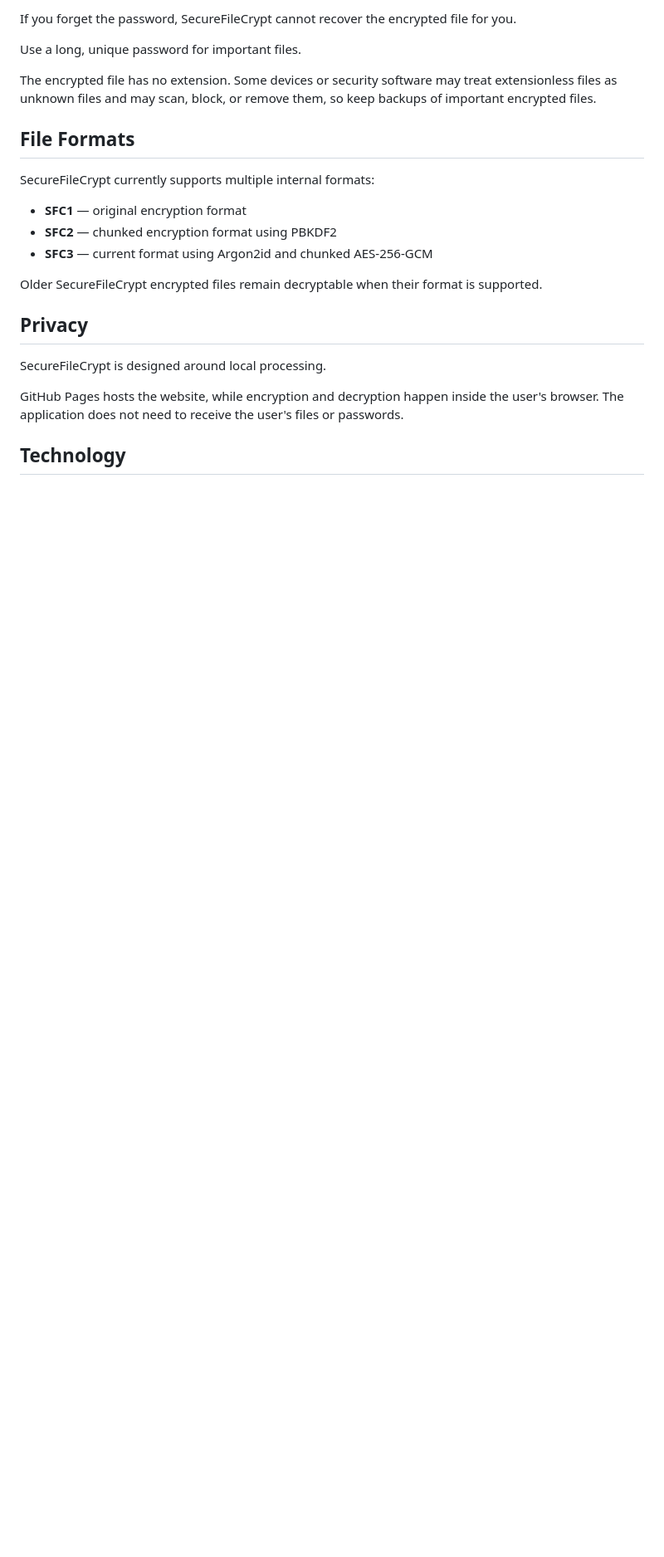
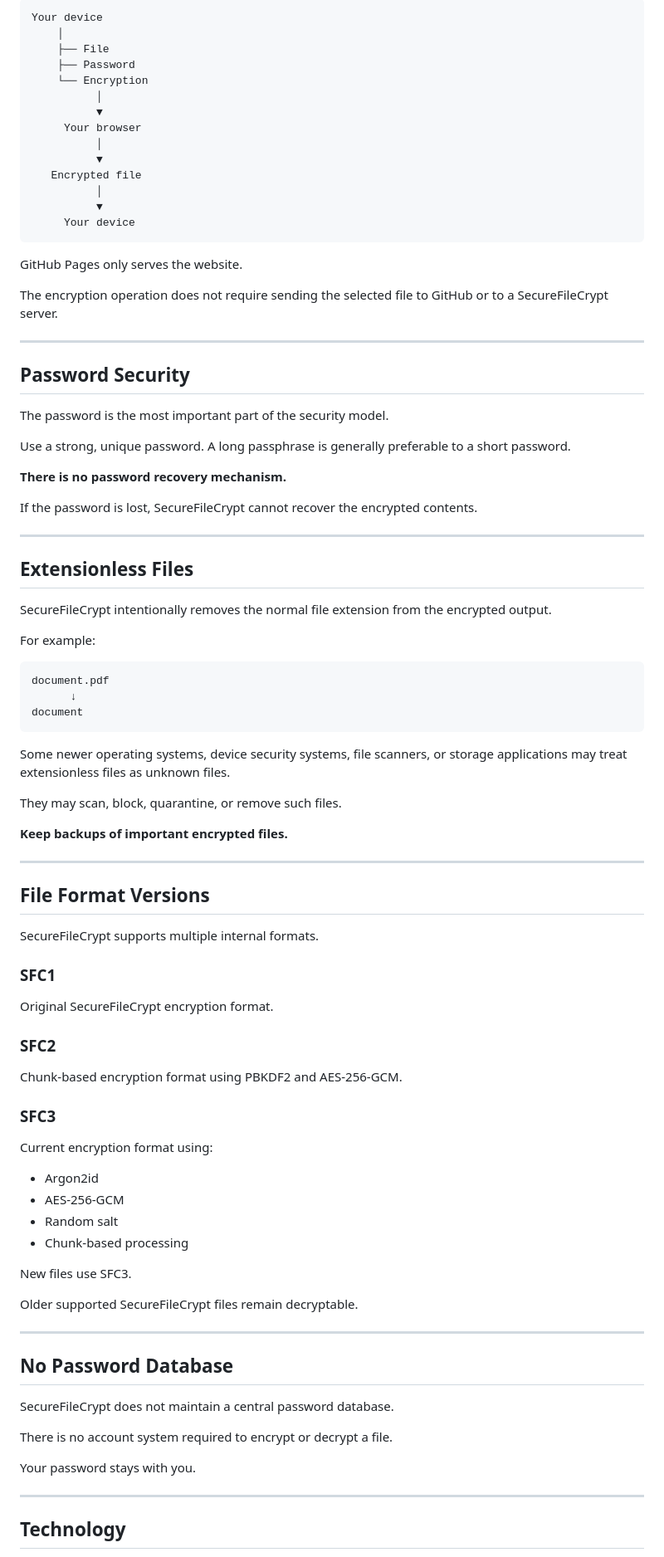
Before and after one commit to zehdso/SecureFileCrypt, a Markdown page: README.md, the part around one of its changes. Shown at 83% size. Drawn GitHub-style; blank space fills up the shorter version.

````diff
--- a/README.md
+++ b/README.md
@@ -60,24 +175,94 @@ SecureFileCrypt does not store the user's password.
 
-If you forget the password, SecureFileCrypt cannot recover the encrypted file for you.
+```text
+Your device
+    │
+    ├── File
+    ├── Password
+    └── Encryption
+          │
+          ▼
+     Your browser
+          │
+          ▼
+   Encrypted file
+          │
+          ▼
+     Your device
+```
 
-Use a long, unique password for important files.
+GitHub Pages only serves the website.
 
-The encrypted file has no extension. Some devices or security software may treat extensionless files as unknown files and may scan, block, or remove them, so keep backups of important encrypted files.
+The encryption operation does not require sending the selected file to GitHub or to a SecureFileCrypt server.
 
-## File Formats
+---
 
-SecureFileCrypt currently supports multiple internal formats:
+## Password Security
 
-- **SFC1** — original encryption format
-- **SFC2** — chunked encryption format using PBKDF2
-- **SFC3** — current format using Argon2id and chunked AES-256-GCM
+The password is the most important part of the security model.
 
-Older SecureFileCrypt encrypted files remain decryptable when their format is supported.
+Use a strong, unique password. A long passphrase is generally preferable to a short password.
 
-## Privacy
+**There is no password recovery mechanism.**
 
-SecureFileCrypt is designed around local processing.
+If the password is lost, SecureFileCrypt cannot recover the encrypted contents.
 
-GitHub Pages hosts the website, while encryption and decryption happen inside the user's browser. The application does not need to receive the user's files or passwords.
+---
+
+## Extensionless Files
+
+SecureFileCrypt intentionally removes the normal file extension from the encrypted output.
+
+For example:
+
+```text
+document.pdf
+      ↓
+document
+```
+
+Some newer operating systems, device security systems, file scanners, or storage applications may treat extensionless files as unknown files.
+
+They may scan, block, quarantine, or remove such files.
+
+**Keep backups of important encrypted files.**
+
+---
+
+## File Format Versions
+
+SecureFileCrypt supports multiple internal formats.
+
+### SFC1
+
+Original SecureFileCrypt encryption format.
+
+### SFC2
+
+Chunk-based encryption format using PBKDF2 and AES-256-GCM.
+
+### SFC3
+
+Current encryption format using:
+
+- Argon2id
+- AES-256-GCM
+- Random salt
+- Chunk-based processing
+
+New files use SFC3.
+
+Older supported SecureFileCrypt files remain decryptable.
+
+---
+
+## No Password Database
+
+SecureFileCrypt does not maintain a central password database.
+
+There is no account system required to encrypt or decrypt a file.
+
+Your password stays with you.
+
+---
 
 ## Technology
````
Also changed, not shown: other parts of README.md (+233 -39 lines).
